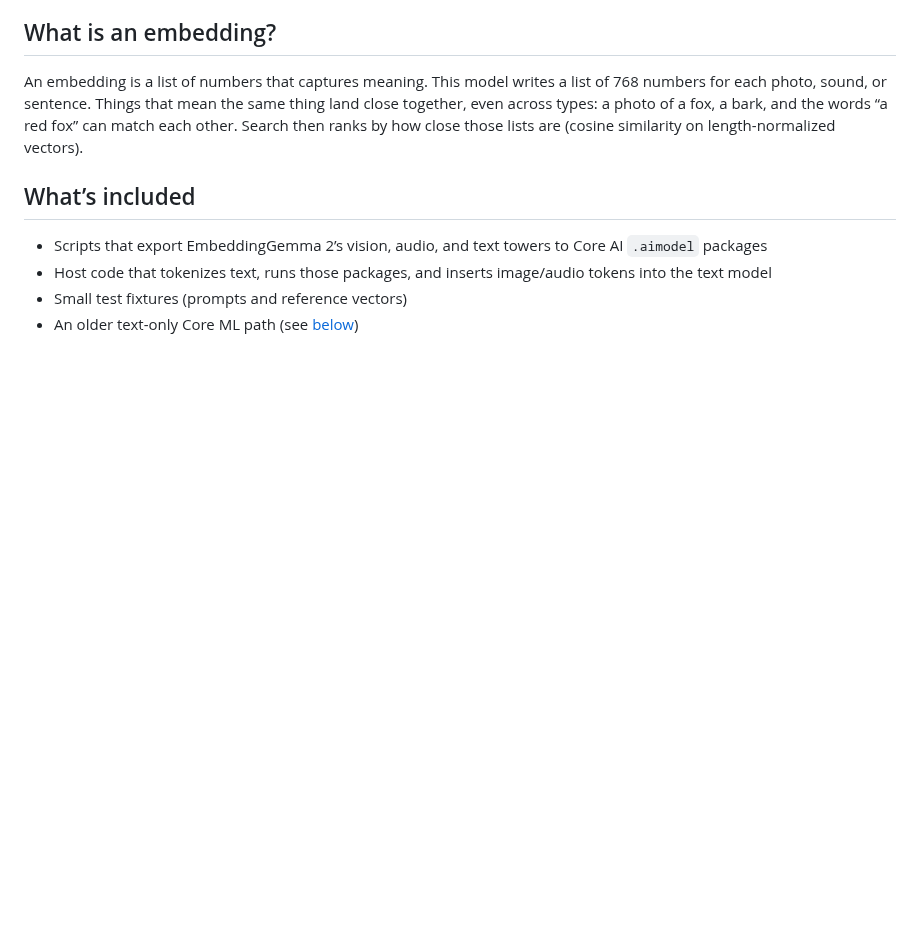
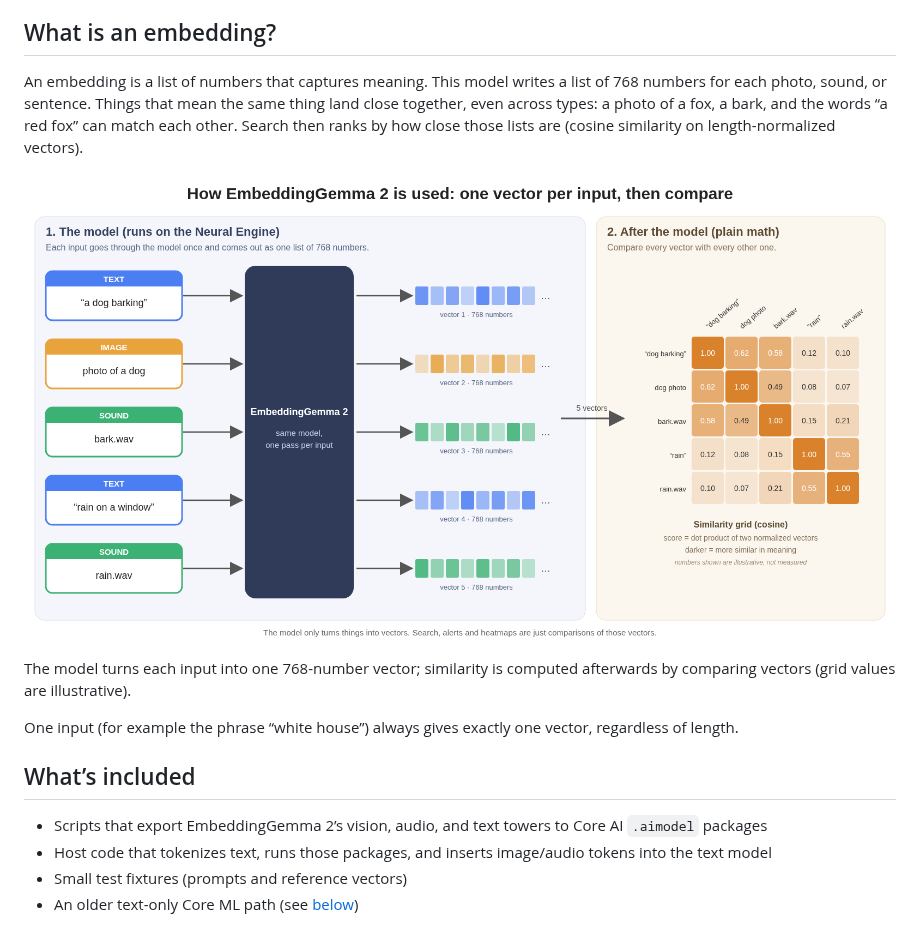
Before and after one commit to Anemll/anemll-embeddings, a Markdown page: README.md, the part around the change. Rendered like a GitHub page; pictures changed too: docs/images/embedding_flow.png (added); blank space fills up the shorter version.

Commit message:
Add embedding-flow diagram under the newcomer README.
One figure plus a caption: each input becomes one 768-d vector;
similarity is compared afterwards. SVG source sits next to the PNG.

Co-authored-by: Anemll <RealAnemll@gmail.com>

```diff
--- a/README.md
+++ b/README.md
@@ -7,6 +7,12 @@ The Neural Engine is the dedicated chip on Apple Silicon for this kind of work.
 ## What is an embedding?
 
 An embedding is a list of numbers that captures meaning. This model writes a list of 768 numbers for each photo, sound, or sentence. Things that mean the same thing land close together, even across types: a photo of a fox, a bark, and the words “a red fox” can match each other. Search then ranks by how close those lists are (cosine similarity on length-normalized vectors).
+
+![How EmbeddingGemma 2 is used: one vector per input, then compare](docs/images/embedding_flow.png)
+
+The model turns each input into one 768-number vector; similarity is computed afterwards by comparing vectors (grid values are illustrative).
+
+One input (for example the phrase “white house”) always gives exactly one vector, regardless of length.
 
 ## What’s included
 
```
Also changed, not shown: 1 other file.
